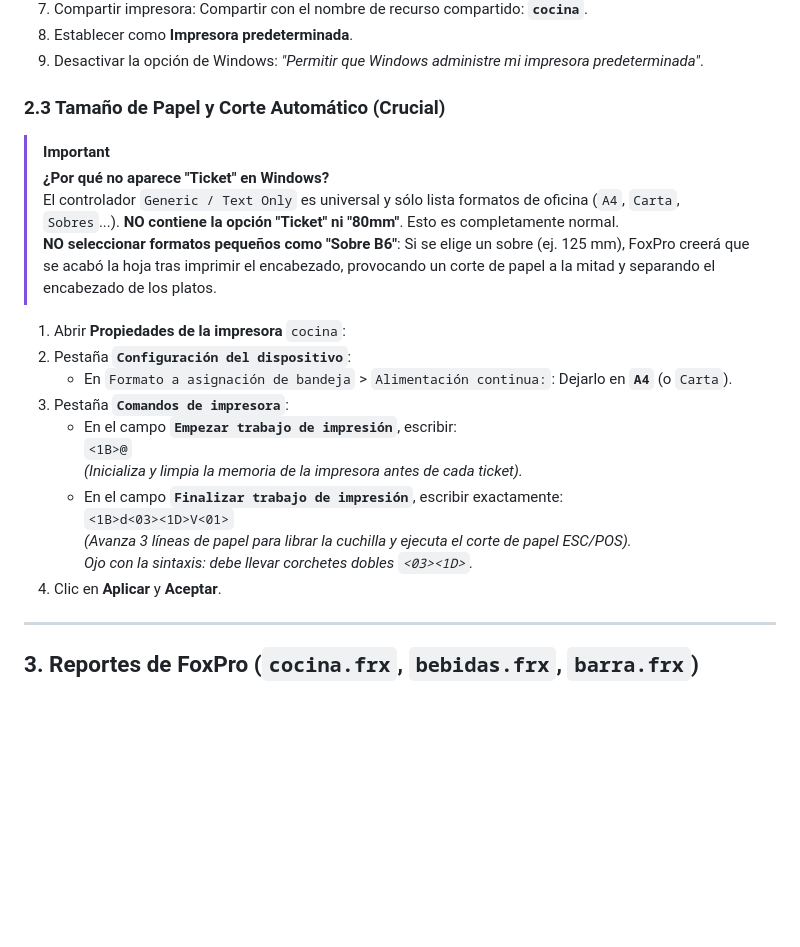
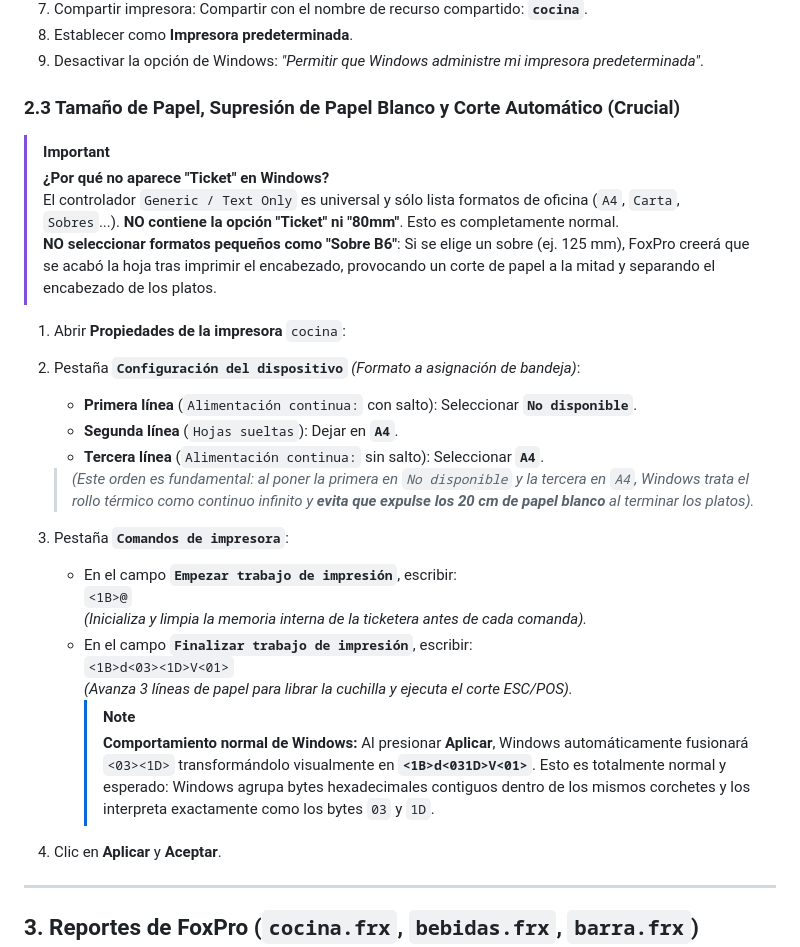
Before and after one commit to fjgroup/pskmovil, a Markdown page: docs/registro_cambios_impresion_comandas_restaurante.md, the part around the change. GitHub-like rendering; blank space fills up the shorter version.

Commit message:
docs: registrar fusion automatica de <031D> por Windows y configuracion exacta de bandejas continuas

```diff
--- a/docs/registro_cambios_impresion_comandas_restaurante.md
+++ b/docs/registro_cambios_impresion_comandas_restaurante.md
@@ -51,7 +51,7 @@ Todo esto debe realizarse en la PC del Restaurante cuando se monte la ticketera:
 8. Establecer como **Impresora predeterminada**.
 9. Desactivar la opción de Windows: *"Permitir que Windows administre mi impresora predeterminada"*.
 
-### 2.3 Tamaño de Papel y Corte Automático (Crucial)
+### 2.3 Tamaño de Papel, Supresión de Papel Blanco y Corte Automático (Crucial)
 
 > [!IMPORTANT]
 > **¿Por qué no aparece "Ticket" en Windows?**
@@ -59,16 +59,22 @@ Todo esto debe realizarse en la PC del Restaurante cuando se monte la ticketera:
 > **NO seleccionar formatos pequeños como "Sobre B6"**: Si se elige un sobre (ej. 125 mm), FoxPro creerá que se acabó la hoja tras imprimir el encabezado, provocando un corte de papel a la mitad y separando el encabezado de los platos.
 
 1. Abrir **Propiedades de la impresora** `cocina`:
-2. Pestaña **`Configuración del dispositivo`**:
-   * En `Formato a asignación de bandeja` > `Alimentación continua:`: Dejarlo en **`A4`** (o `Carta`).
+2. Pestaña **`Configuración del dispositivo`** *(Formato a asignación de bandeja)*:
+   * **Primera línea** (`Alimentación continua:` con salto): Seleccionar **`No disponible`**.
+   * **Segunda línea** (`Hojas sueltas`): Dejar en **`A4`**.
+   * **Tercera línea** (`Alimentación continua:` sin salto): Seleccionar **`A4`**.
+   > *(Este orden es fundamental: al poner la primera en `No disponible` y la tercera en `A4`, Windows trata el rollo térmico como continuo infinito y **evita que expulse los 20 cm de papel blanco** al terminar los platos).*
+
 3. Pestaña **`Comandos de impresora`**:
    * En el campo **`Empezar trabajo de impresión`**, escribir:
      `<1B>@`
-     *(Inicializa y limpia la memoria de la impresora antes de cada ticket).*
-   * En el campo **`Finalizar trabajo de impresión`**, escribir exactamente:
+     *(Inicializa y limpia la memoria interna de la ticketera antes de cada comanda).*
+   * En el campo **`Finalizar trabajo de impresión`**, escribir:
      `<1B>d<03><1D>V<01>`
-     *(Avanza 3 líneas de papel para librar la cuchilla y ejecuta el corte de papel ESC/POS).*
-     *Ojo con la sintaxis: debe llevar corchetes dobles `<03><1D>`.*
+     *(Avanza 3 líneas de papel para librar la cuchilla y ejecuta el corte ESC/POS).*
+     > [!NOTE]
+     > **Comportamiento normal de Windows:** Al presionar **Aplicar**, Windows automáticamente fusionará `<03><1D>` transformándolo visualmente en **`<1B>d<031D>V<01>`**. Esto es totalmente normal y esperado: Windows agrupa bytes hexadecimales contiguos dentro de los mismos corchetes y los interpreta exactamente como los bytes `03` y `1D`.
+
 4. Clic en **Aplicar** y **Aceptar**.
 
 ---
```
